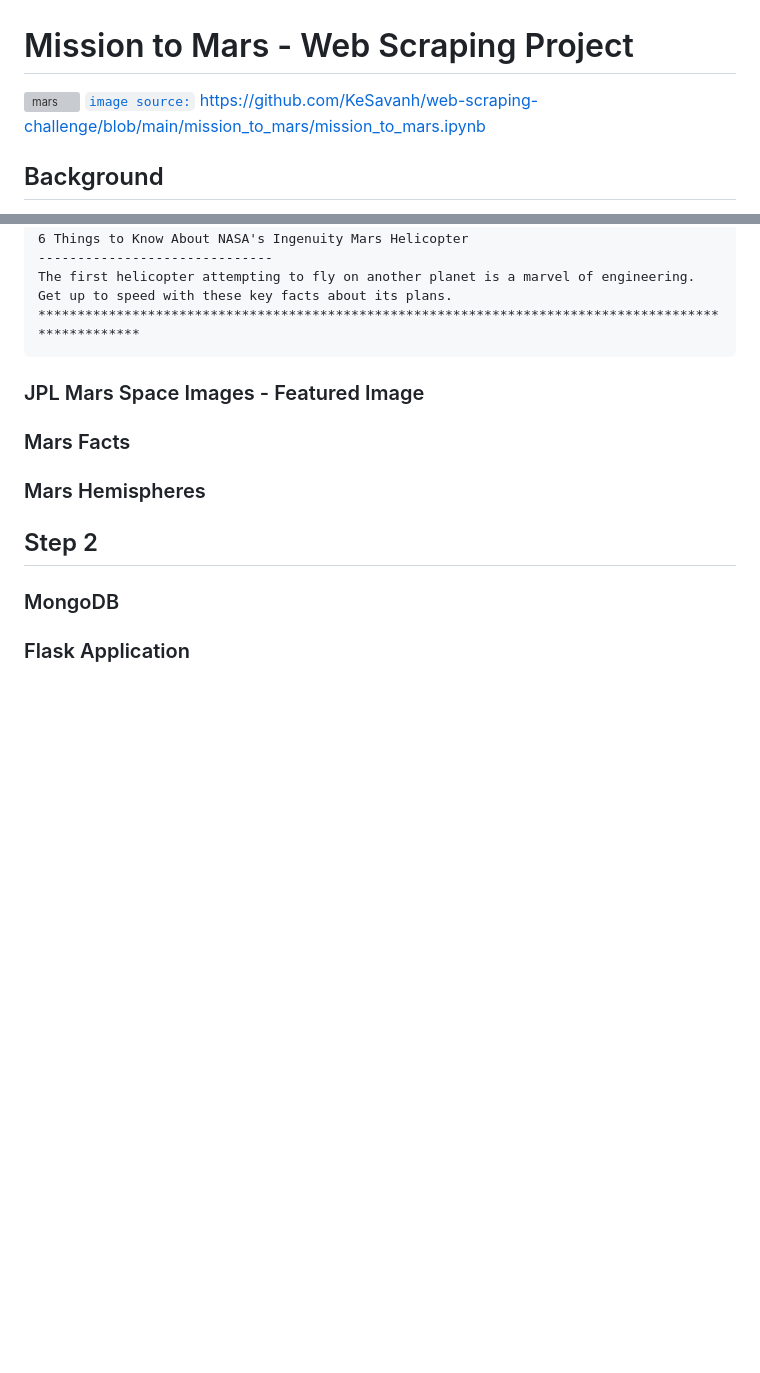
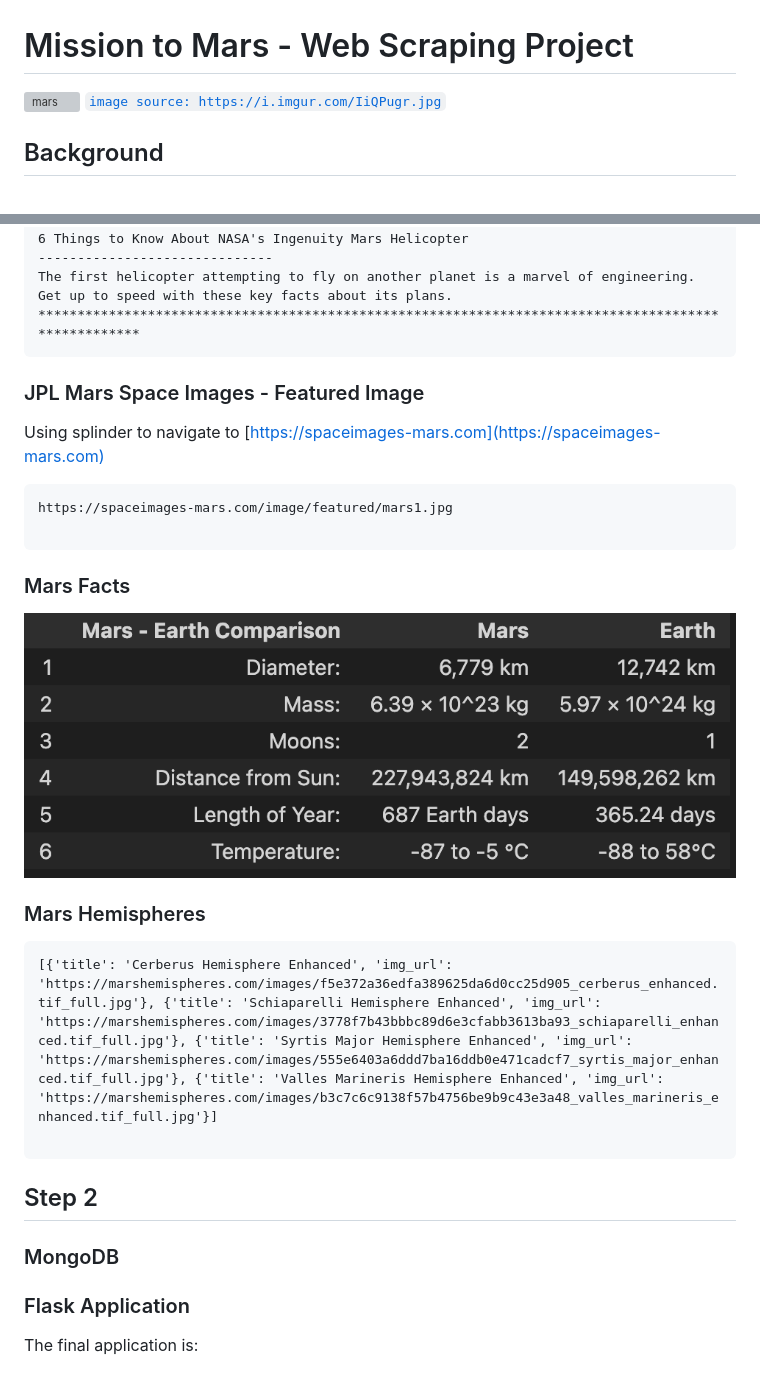
Before and after one commit to KeSavanh/web-scraping-challenge, a Markdown page: README.md, 2 parts joined by grey strips. Rendered like a GitHub page; pictures changed too: images/table.png (added); blank space fills up the shorter version; grey boxes are pictures that could not be loaded.

Commit message:
fin

````diff
--- a/README.md
+++ b/README.md
@@ -1,7 +1,7 @@
 # Mission to Mars - Web Scraping Project
 
 ![mars](images/mars.gif)
-[`image source:` https://github.com/KeSavanh/web-scraping-challenge/blob/main/mission_to_mars/mission_to_mars.ipynb ](https://i.imgur.com/IiQPugr.jpg)
+[`image source: https://i.imgur.com/IiQPugr.jpg` ](https://i.imgur.com/IiQPugr.jpg)
 
 ## Background
 
@@ -26,18 +26,32 @@ The first helicopter attempting to fly on another planet is a marvel of engineer
 
 ### JPL Mars Space Images - Featured Image
 
+Using splinder to navigate to [https://spaceimages-mars.com](https://spaceimages-mars.com)
 
+```
+https://spaceimages-mars.com/image/featured/mars1.jpg
+
+```
 
 ### Mars Facts
 
+![table](images/table.png)
 
 ### Mars Hemispheres
 
+```
+[{'title': 'Cerberus Hemisphere Enhanced', 'img_url': 'https://marshemispheres.com/images/f5e372a36edfa389625da6d0cc25d905_cerberus_enhanced.tif_full.jpg'}, {'title': 'Schiaparelli Hemisphere Enhanced', 'img_url': 'https://marshemispheres.com/images/3778f7b43bbbc89d6e3cfabb3613ba93_schiaparelli_enhanced.tif_full.jpg'}, {'title': 'Syrtis Major Hemisphere Enhanced', 'img_url': 'https://marshemispheres.com/images/555e6403a6ddd7ba16ddb0e471cadcf7_syrtis_major_enhanced.tif_full.jpg'}, {'title': 'Valles Marineris Hemisphere Enhanced', 'img_url': 'https://marshemispheres.com/images/b3c7c6c9138f57b4756be9b9c43e3a48_valles_marineris_enhanced.tif_full.jpg'}]
+
+```
 
 ## Step 2
 
 ### MongoDB
+
+
 ### Flask Application
+
+The final application is:
 
 ![final_app_part1.png](images/application_1.png)
 ![final_app_part2.png](images/application_2.png)
````
Also changed, not shown: 1 other file.
